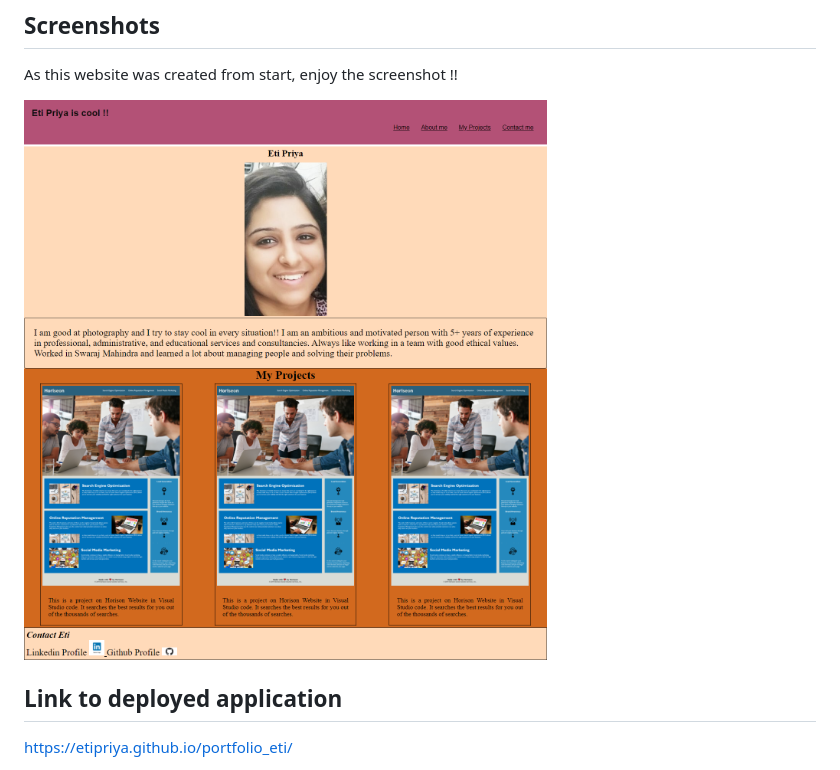
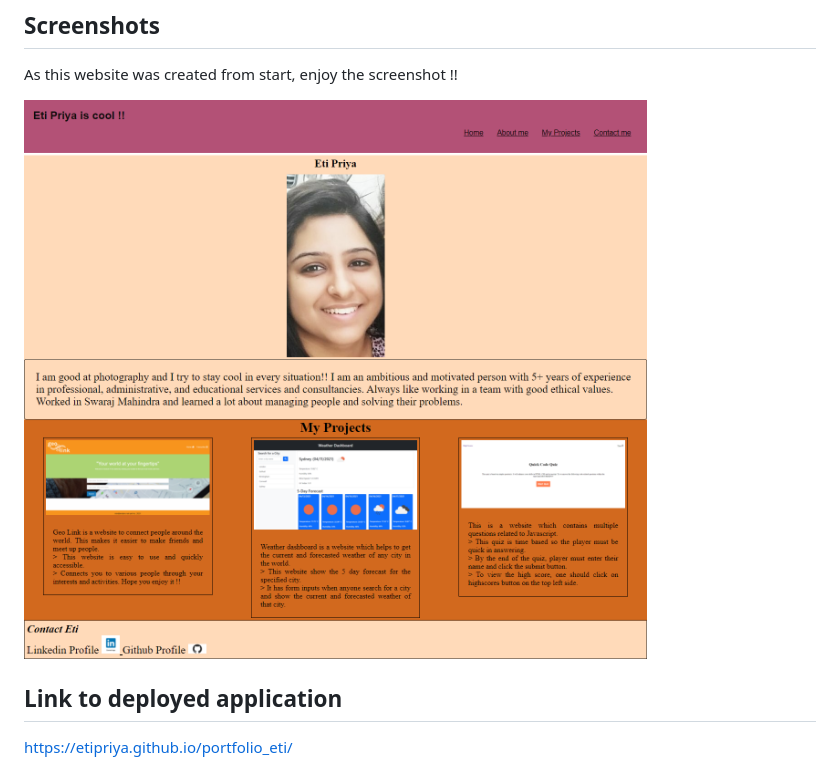
Before and after one commit to Etipriya/portfolio_eti, a Markdown page: README.md, the part around the change. Rendered like a GitHub page; pictures changed too: assets/images/full-page-screenshot.png (deleted), assets/images/portfolio.png (added).

Commit message:
add image to readme.md

```diff
--- a/README.md
+++ b/README.md
@@ -26,7 +26,7 @@ https://etipriya.github.io/portfolio_eti/
 
 As this website was created from start, enjoy the screenshot !!
 
-![image](assets/images/full-page-screenshot.png)
+![image](./assets/images/portfolio.png)
 
 ## Link to deployed application
 
```
